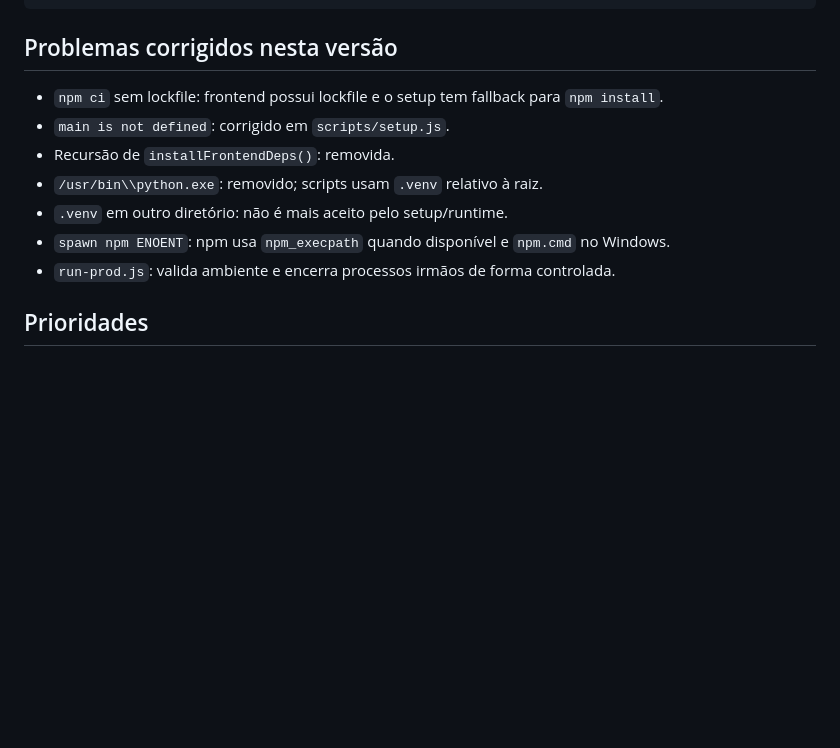
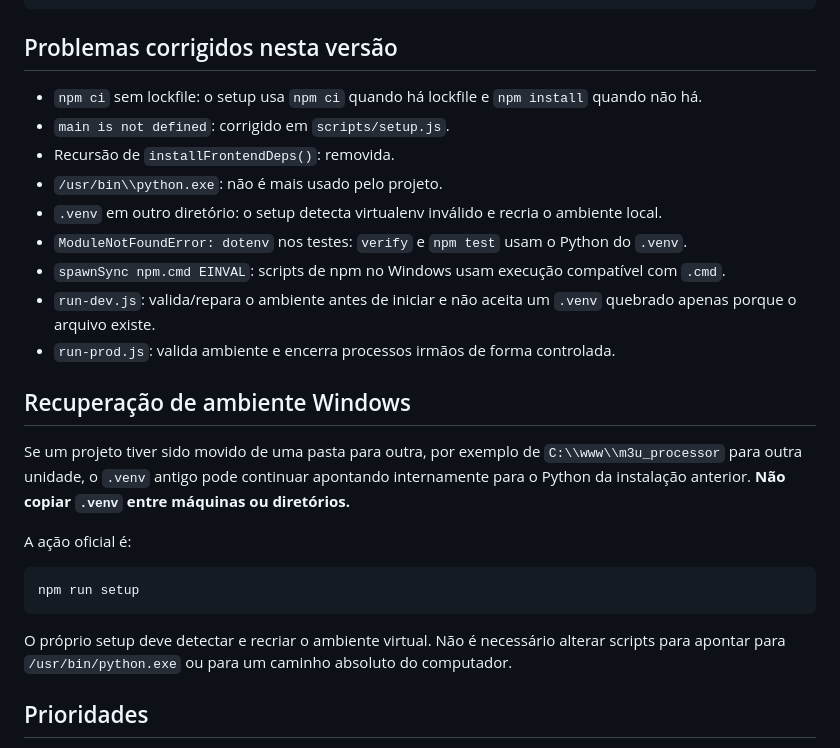
Before and after one commit to DeldMi/m3u_processor, a Markdown page: AGENTS.md, the part around one of its changes. Drawn GitHub-style; blank space fills up the shorter version.

````diff
--- a/AGENTS.md
+++ b/AGENTS.md
@@ -189,13 +200,27 @@ git rm --cached -- caminho/do/arquivo
 
 ## Problemas corrigidos nesta versão
 
-- `npm ci` sem lockfile: frontend possui lockfile e o setup tem fallback para `npm install`.
+- `npm ci` sem lockfile: o setup usa `npm ci` quando há lockfile e `npm install` quando não há.
 - `main is not defined`: corrigido em `scripts/setup.js`.
 - Recursão de `installFrontendDeps()`: removida.
-- `/usr/bin\\python.exe`: removido; scripts usam `.venv` relativo à raiz.
-- `.venv` em outro diretório: não é mais aceito pelo setup/runtime.
-- `spawn npm ENOENT`: npm usa `npm_execpath` quando disponível e `npm.cmd` no Windows.
+- `/usr/bin\\python.exe`: não é mais usado pelo projeto.
+- `.venv` em outro diretório: o setup detecta virtualenv inválido e recria o ambiente local.
+- `ModuleNotFoundError: dotenv` nos testes: `verify` e `npm test` usam o Python do `.venv`.
+- `spawnSync npm.cmd EINVAL`: scripts de npm no Windows usam execução compatível com `.cmd`.
+- `run-dev.js`: valida/repara o ambiente antes de iniciar e não aceita um `.venv` quebrado apenas porque o arquivo existe.
 - `run-prod.js`: valida ambiente e encerra processos irmãos de forma controlada.
+
+## Recuperação de ambiente Windows
+
+Se um projeto tiver sido movido de uma pasta para outra, por exemplo de `C:\\www\\m3u_processor` para outra unidade, o `.venv` antigo pode continuar apontando internamente para o Python da instalação anterior. **Não copiar `.venv` entre máquinas ou diretórios.**
+
+A ação oficial é:
+
+```text
+npm run setup
+```
+
+O próprio setup deve detectar e recriar o ambiente virtual. Não é necessário alterar scripts para apontar para `/usr/bin/python.exe` ou para um caminho absoluto do computador.
 
 ## Prioridades
 
````
Also changed, not shown: other parts of AGENTS.md (+22 -11 lines).
